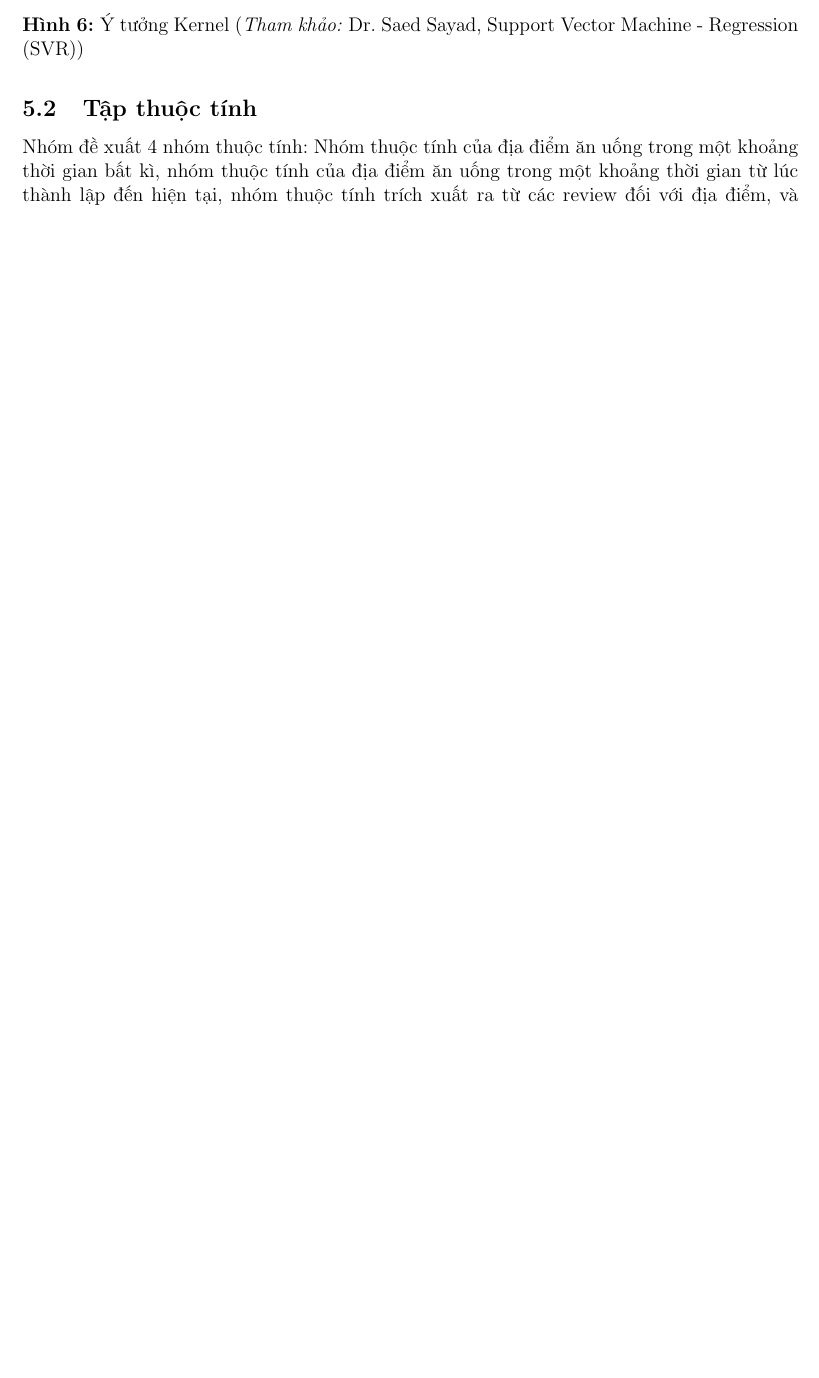
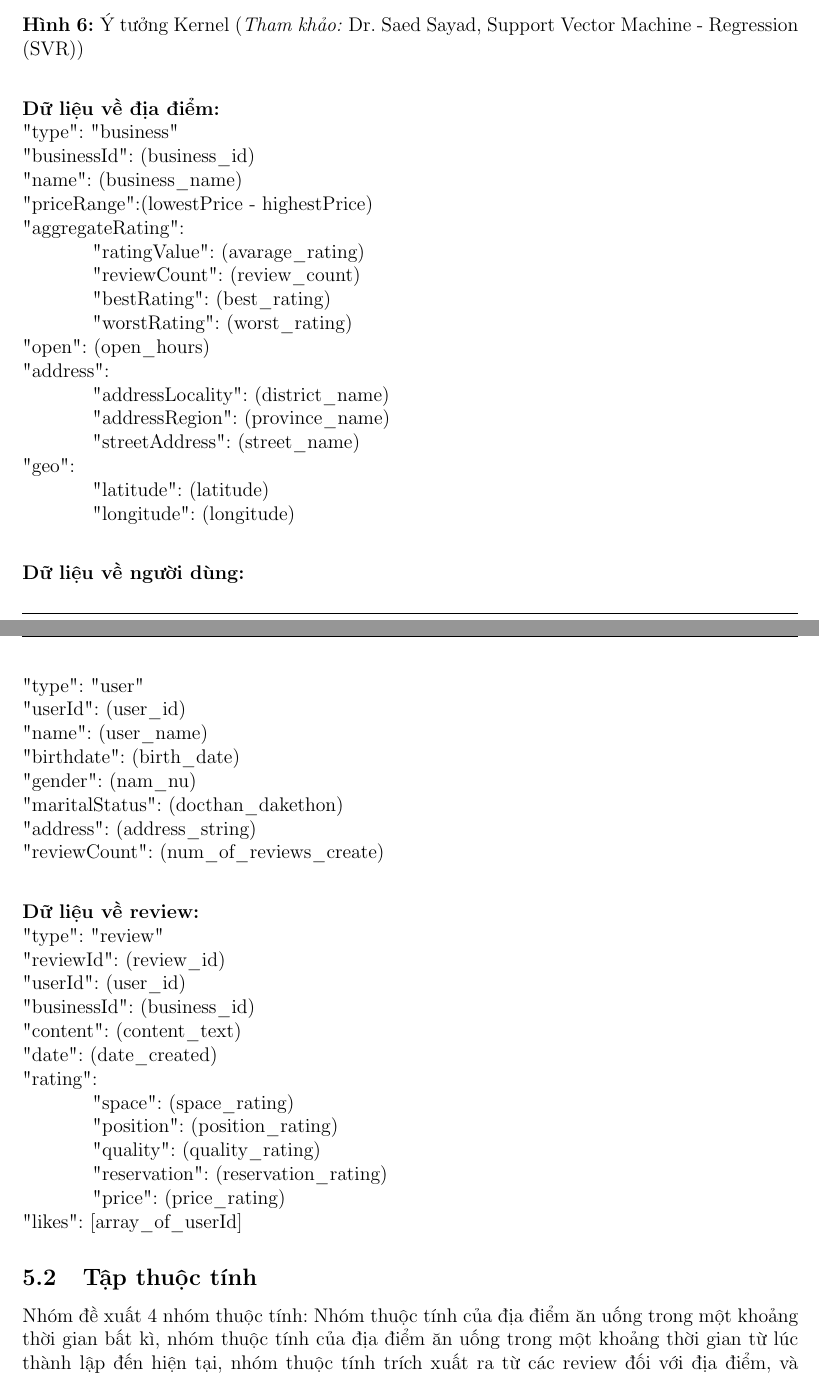
Before and after one commit to nghiatnguyen/LVTN_HK161, a LaTeX document (Latex/untitled-1.tex): part of page 23 of 31 before the commit and two parts of pages 23 and 24 of 32 after it, the two joined at a grey line, cut so that both start at the same text, the shorter picture padded with empty space. Compiled offline with pdfLaTeX.

Commit message:
Add Data Description

```diff
--- a/Latex/untitled-1.tex
+++ b/Latex/untitled-1.tex
@@ -503,6 +503,49 @@
 	\section{Phương pháp đề xuất}
 		\subsection{Tập dữ liệu}
 			\par Foody.vn là trang web chứa thông tin về các địa điểm ăn uống ở Việt Nam (đặc biệt là TP. Hồ Chí Minh) với lượng thông tin phong phú và đáng tin cậy. Dữ liệu được dùng cho việc phân tích được crawl từ trang web foody.vn dùng thư viện jsoup và crawljax trên ngôn ngữ Java và được lưu trong một cơ sở dữ liệu không quan hệ (MongoDb). Jsoup và crawljax đều là các thư viện mã nguồn mở trên Java hỗ trợ việc trích xuất thông tin từ các trang web với API đơn giản và dễ sử dụng.
+			\par \textbf{Dữ liệu về địa điểm:}\\
+				"type": "business"\\
+				"businessId": (business\_id)\\
+				"name": (business\_name)\\
+				"priceRange":(lowestPrice - highestPrice)\\
+				"aggregateRating":\\
+				\hspace*{1.5cm}"ratingValue": (avarage\_rating)\\
+				\hspace*{1.5cm}"reviewCount": (review\_count)\\
+				\hspace*{1.5cm}"bestRating": (best\_rating)\\
+				\hspace*{1.5cm}"worstRating": (worst\_rating)\\
+				"open": (open\_hours)\\
+				"address": \\
+				\hspace*{1.5cm}"addressLocality": (district\_name)\\
+				\hspace*{1.5cm}"addressRegion": (province\_name)\\
+				\hspace*{1.5cm}"streetAddress": (street\_name)\\
+				"geo":\\
+				\hspace*{1.5cm}"latitude": (latitude)\\
+				\hspace*{1.5cm}"longitude": (longitude)\\
+
+			\par \textbf{Dữ liệu về người dùng:}\\
+				"type": "user"\\
+				"userId": (user\_id)\\
+				"name": (user\_name)\\
+				"birthdate": (birth\_date)\\
+				"gender": (nam\_nu)\\
+				"maritalStatus": (docthan\_dakethon)\\
+				"address": (address\_string)\\
+				"reviewCount": (num\_of\_reviews\_create)\\
+
+			\par \textbf{Dữ liệu về review:}\\
+				"type": "review"\\
+				"reviewId": (review\_id)\\
+				"userId": (user\_id)\\
+				"businessId": (business\_id)\\
+				"content": (content\_text)\\
+				"date": (date\_created)\\
+				"rating":\\
+				\hspace*{1.5cm}"space": (space\_rating)\\
+				\hspace*{1.5cm}"position": (position\_rating)\\
+				\hspace*{1.5cm}"quality": (quality\_rating)\\
+				\hspace*{1.5cm}"reservation": (reservation\_rating)\\
+				\hspace*{1.5cm}"price": (price\_rating)\\
+				"likes": [array\_of\_userId]
 
 		\subsection{Tập thuộc tính}
 			\par Nhóm đề xuất 4 nhóm thuộc tính: Nhóm thuộc tính của địa điểm ăn uống trong một khoảng thời gian bất kì, nhóm thuộc tính của địa điểm ăn uống trong một khoảng thời gian từ lúc thành lập đến hiện tại, nhóm thuộc tính trích xuất ra từ các review đối với địa điểm, và nhóm thuộc tính dựa trên phân loại người dùng.
```
Also changed, not shown: Latex/untitled-1.tex (4 more changed lines), 1 other file.
